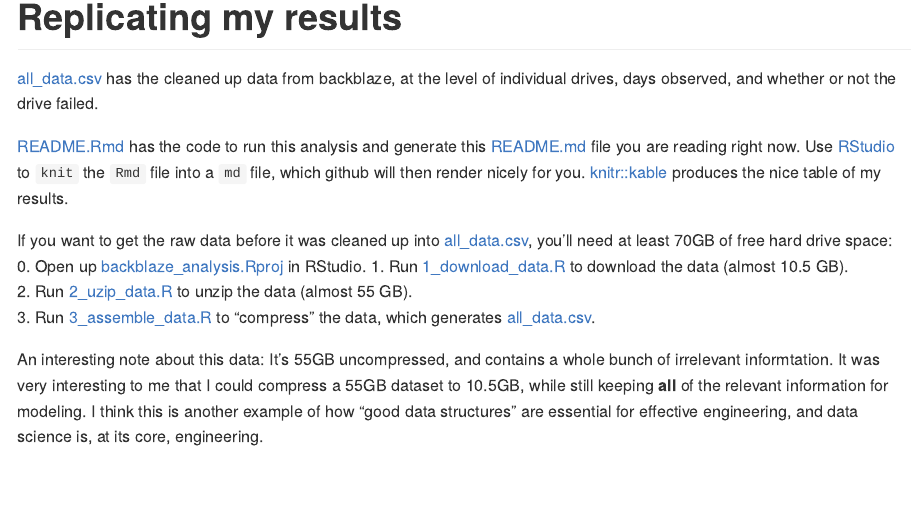
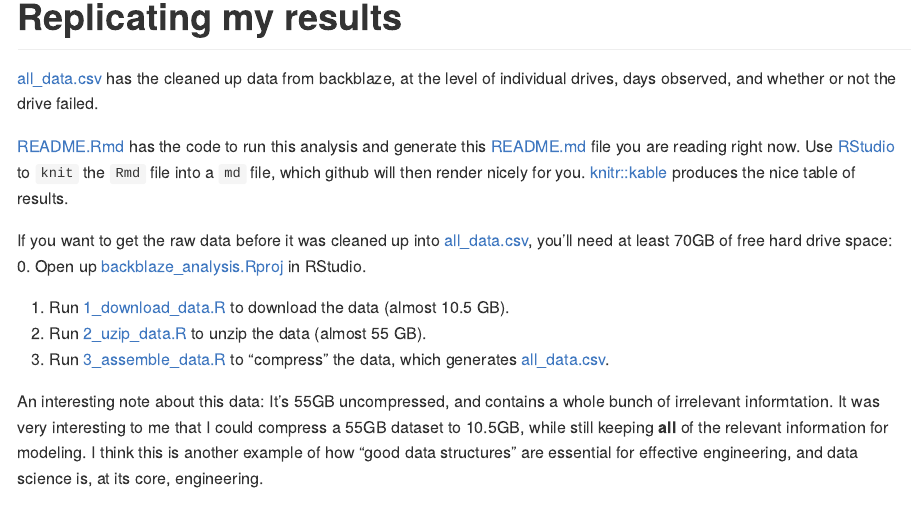
Before and after one commit to zachmayer/backblaze_analysis, an R Markdown document (README.Rmd): the page in a window 1100 px wide, from 2460 px down. The pictures show the output file README.md that the author committed with the source, drawn offline in the style of GitHub.

Commit message:
cleanup analysis

```diff
--- a/README.Rmd
+++ b/README.Rmd
@@ -89,7 +89,7 @@ knitr::kable(
 # Replicating my results
 [all_data.csv](all_data.csv) has the cleaned up data from backblaze, at the level of individual drives, days observed, and whether or not the drive failed.
 
-[README.Rmd](README.Rmd) has the code to run this analysis and generate this [README.md](README.md) file you are reading right now. Use [RStudio](https://rstudio.com/products/rstudio/download/) to `knit` the `Rmd` file into a `md` file, which github will then render nicely for you. [knitr::kable](https://www.rdocumentation.org/packages/knitr/versions/1.29/topics/kable) produces the nice table of my results.
+[README.Rmd](README.Rmd) has the code to run this analysis and generate this [README.md](README.md) file you are reading right now. Use [RStudio](https://rstudio.com/products/rstudio/download/) to `knit` the `Rmd` file into a `md` file, which github will then render nicely for you. [knitr::kable](https://www.rdocumentation.org/packages/knitr/versions/1.29/topics/kable) produces the nice table of results.
 
 If you want to get the raw data before it was cleaned up into [all_data.csv](all_data.csv), you'll need at least 70GB of free hard drive space:
 0. Open up [backblaze_analysis.Rproj](backblaze_analysis.Rproj) in RStudio.
```
Also changed, not shown: README.md.
